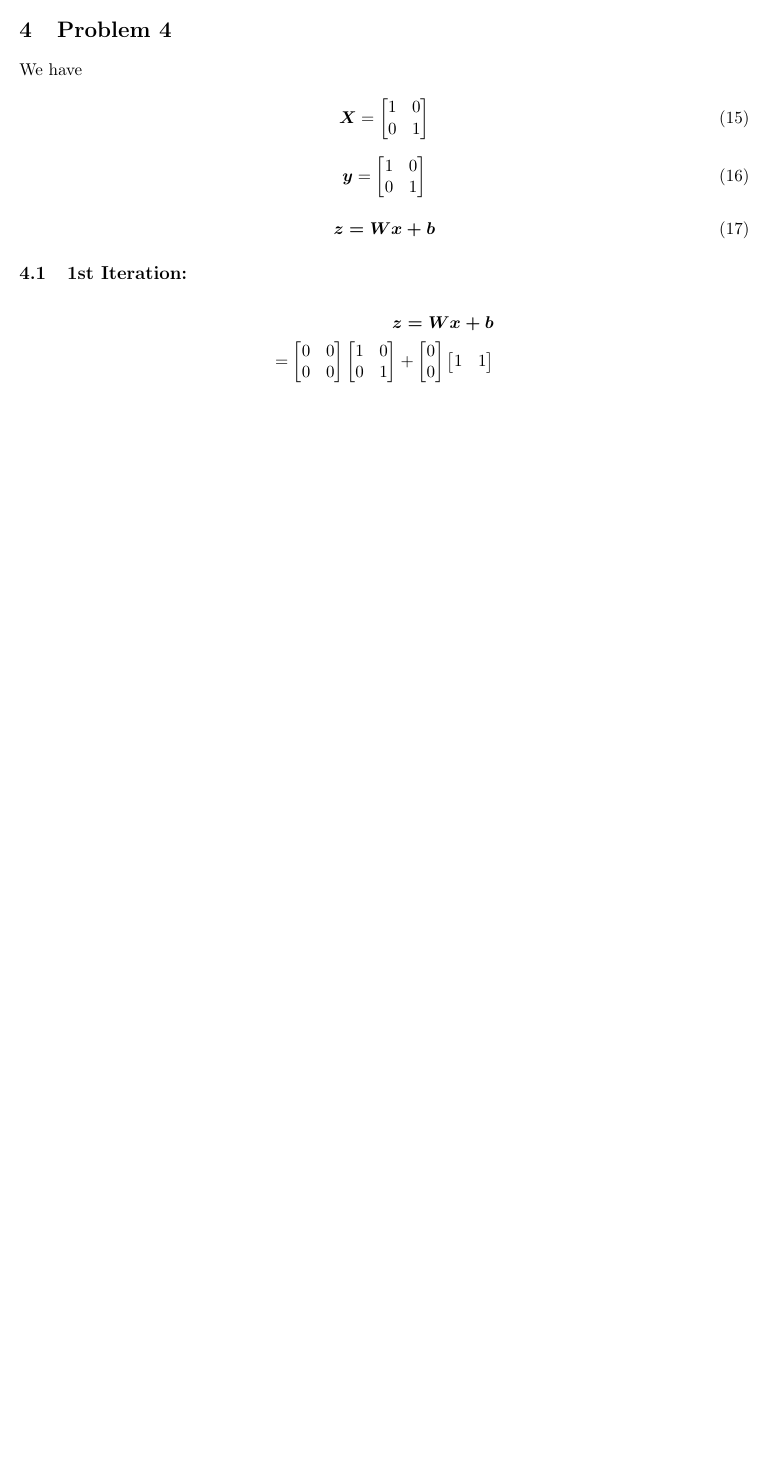
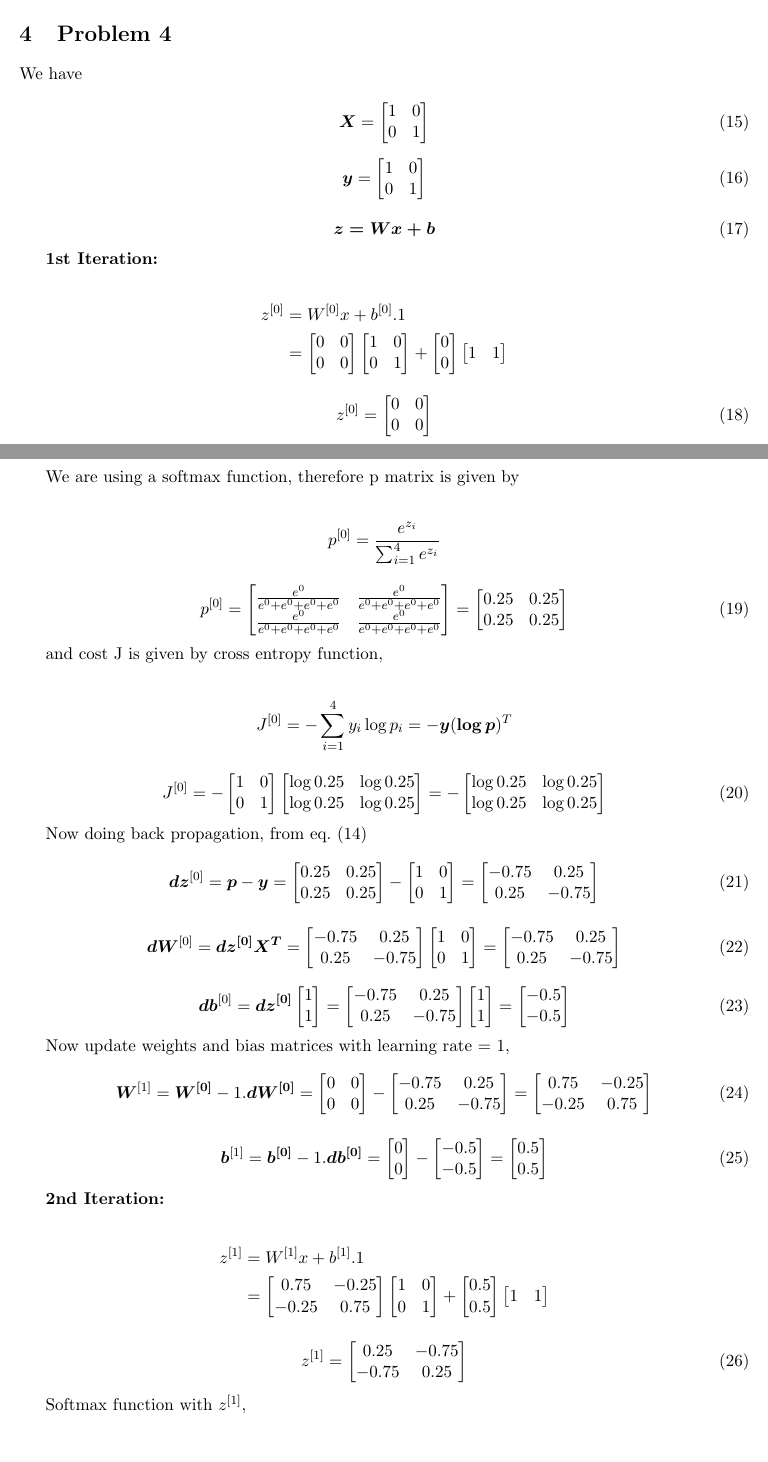
Before and after one commit to vishaldeep15/EE526-HW, a LaTeX problem sheet (hw2/latex/HW2.tex): part of page 4 of 4 before the commit and two parts of pages 4 and 5 of 6 after it, the two joined at a grey line, cut so that both start at the same text, the shorter picture padded with empty space. Compiled offline with pdfLaTeX.

Commit message:
Update problem 4 with 2 iterations

```diff
--- a/hw2/latex/HW2.tex
+++ b/hw2/latex/HW2.tex
@@ -243,14 +243,14 @@ We have
 	\boldsymbol{z = Wx + b}
 \end{equation}
 
-\subsection{1st Iteration:}
+\textbf{1st Iteration:}
 
 \begin{align*}
-	\boldsymbol{z = Wx + b} \\
-	= \begin{bmatrix}
+	z^{[0]} &= W^{[0]}x + b^{[0]}.1 \\
+	&= \begin{bmatrix}
 		0 & 0 \\
 		0 & 0
-		\end{bmatrix}
+	    \end{bmatrix}
 		\begin{bmatrix}
 		1 & 0 \\
 		0 & 1
@@ -264,5 +264,165 @@ We have
 		\end{bmatrix}
 \end{align*}
 
+\begin{equation}
+	z^{[0]} = \begin{bmatrix}
+				0 & 0 \\
+				0 & 0
+	    	  \end{bmatrix}
+\end{equation}
+
+We are using a softmax function, therefore p matrix is given by
+
+\begin{align*}
+	p^{[0]} = \frac{e^{z_i}}{\sum_{i=1}^{4}e^{z_i}}
+\end{align*}
+
+\begin{equation}
+	p^{[0]} = \begin{bmatrix}
+				\frac{e^{0}}{e^{0}+e^{0}+e^{0}+e^{0}} & \frac{e^{0}}{e^{0}+e^{0}+e^{0}+e^{0}} \\
+				\frac{e^{0}}{e^{0}+e^{0}+e^{0}+e^{0}} & \frac{e^{0}}{e^{0}+e^{0}+e^{0}+e^{0}}
+	    	  \end{bmatrix} =
+	    	  \begin{bmatrix}
+				0.25 & 0.25 \\
+				0.25 & 0.25
+	    	  \end{bmatrix}
+\end{equation}
+
+and cost J is given by cross entropy function,
+
+\begin{align*}
+	J^{[0]} = - \sum_{i=1}^{4}y_{i}\log{p_{i}} = - \boldsymbol{y}(\boldsymbol{\log{p}})^{T}
+\end{align*}
+
+\begin{equation}
+	J^{[0]} = -
+			\begin{bmatrix}
+				1 & 0 \\
+				0 & 1
+	    	  \end{bmatrix}
+	    	  \begin{bmatrix}
+				\log{0.25} & \log{0.25} \\
+				\log{0.25} & \log{0.25}
+	    	  \end{bmatrix}	    = -
+	    	  	\begin{bmatrix}
+				\log{0.25} & \log{0.25} \\
+				\log{0.25} & \log{0.25}
+	    	  \end{bmatrix}
+\end{equation}
+
+Now doing back propagation, from \cref{eqn:dz}
+\begin{equation}
+	\boldsymbol{dz}^{[0]} = \boldsymbol{p} - \boldsymbol{y}	=
+				\begin{bmatrix}
+				0.25 & 0.25 \\
+				0.25 & 0.25
+	    	  \end{bmatrix}	-
+	    	  \begin{bmatrix}
+				1 & 0 \\
+				0 & 1
+	    	  \end{bmatrix}	=
+	    	   \begin{bmatrix}
+				-0.75 & 0.25 \\
+				0.25 & -0.75
+	    	  \end{bmatrix}
+\end{equation}
+
+\begin{equation}
+	\boldsymbol{dW}^{[0]} = \boldsymbol{dz^{[0]}} \boldsymbol{X^{T}}	=
+			\begin{bmatrix}
+				-0.75 & 0.25 \\
+				0.25 & -0.75
+	    	  \end{bmatrix}
+	    	  \begin{bmatrix}
+				1 & 0 \\
+				0 & 1
+	    	  \end{bmatrix} =
+	    	    \begin{bmatrix}
+				-0.75 & 0.25 \\
+				0.25 & -0.75
+	    	  \end{bmatrix}
+\end{equation}
+
+\begin{equation}
+	\boldsymbol{db}^{[0]} = \boldsymbol{dz^{[0]}} \begin{bmatrix}
+				1 \\
+				1
+	    	  \end{bmatrix}	=
+	    	  \begin{bmatrix}
+				-0.75 & 0.25 \\
+				0.25 & -0.75
+	    	  \end{bmatrix}
+	    	   \begin{bmatrix}
+				1 \\
+				1
+	    	  \end{bmatrix} =
+	    	  \begin{bmatrix}
+				-0.5 \\
+				-0.5
+	    	  \end{bmatrix}
+\end{equation}
+
+Now update weights and bias matrices with learning rate = 1,
+\begin{equation}
+	\boldsymbol{W}^{[1]} = \boldsymbol{W^{[0]}} - 1. \boldsymbol{dW^{[0]}} =
+		\begin{bmatrix}
+		0 & 0 \\
+		0 & 0
+	    \end{bmatrix} -
+	     \begin{bmatrix}
+			-0.75 & 0.25 \\
+			0.25 & -0.75
+	   	\end{bmatrix}	  =
+	   	\begin{bmatrix}
+		0.75 & -0.25 \\
+		-0.25 & 0.75
+	   	\end{bmatrix}
+\end{equation}
+
+\begin{equation}
+	\boldsymbol{b}^{[1]} = \boldsymbol{b^{[0]}} - 1. \boldsymbol{db^{[0]}} =
+	 \begin{bmatrix}
+		0 \\
+		0
+	 \end{bmatrix} -
+	  \begin{bmatrix}
+		-0.5 \\
+		-0.5
+	  \end{bmatrix} =
+	 \begin{bmatrix}
+		0.5 \\
+		0.5
+	  \end{bmatrix}
+\end{equation}
+
+\textbf{2nd Iteration:}
+
+\begin{align*}
+	z^{[1]} &= W^{[1]}x + b^{[1]}.1 \\
+	&= 	\begin{bmatrix}
+			0.75 & -0.25 \\
+			-0.25 & 0.75
+	   	\end{bmatrix}
+		\begin{bmatrix}
+		1 & 0 \\
+		0 & 1
+		\end{bmatrix} +
+		\begin{bmatrix}
+		0.5 \\
+		0.5
+		\end{bmatrix}
+		\begin{bmatrix}
+		1 & 1
+		\end{bmatrix}
+\end{align*}
+
+\begin{equation}
+	z^{[1]} = \begin{bmatrix}
+				0.25 & -0.75 \\
+				-0.75 & 0.25
+	    	  \end{bmatrix}
+\end{equation}
+
+Softmax function with $z^{[1]}$,
 
 
@@ -271 +455,2 @@ We have
+\end{equation}
 
```
Also changed, not shown: hw2/latex/HW2.pdf, hw2/latex/HW2.tex (108 more changed lines), 3 other files.
